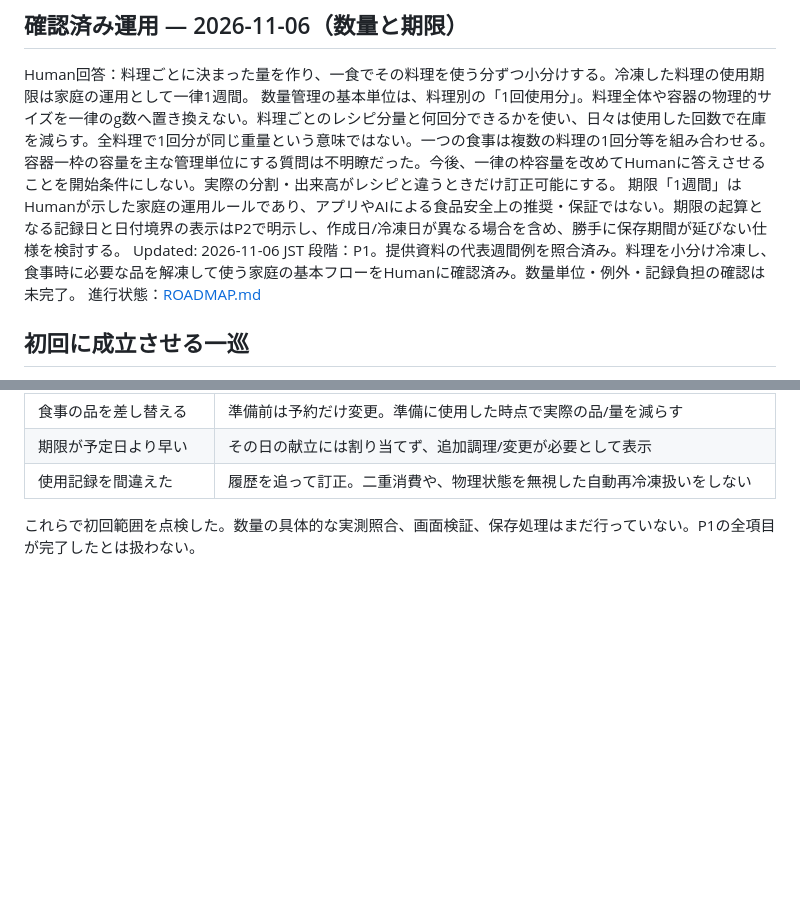
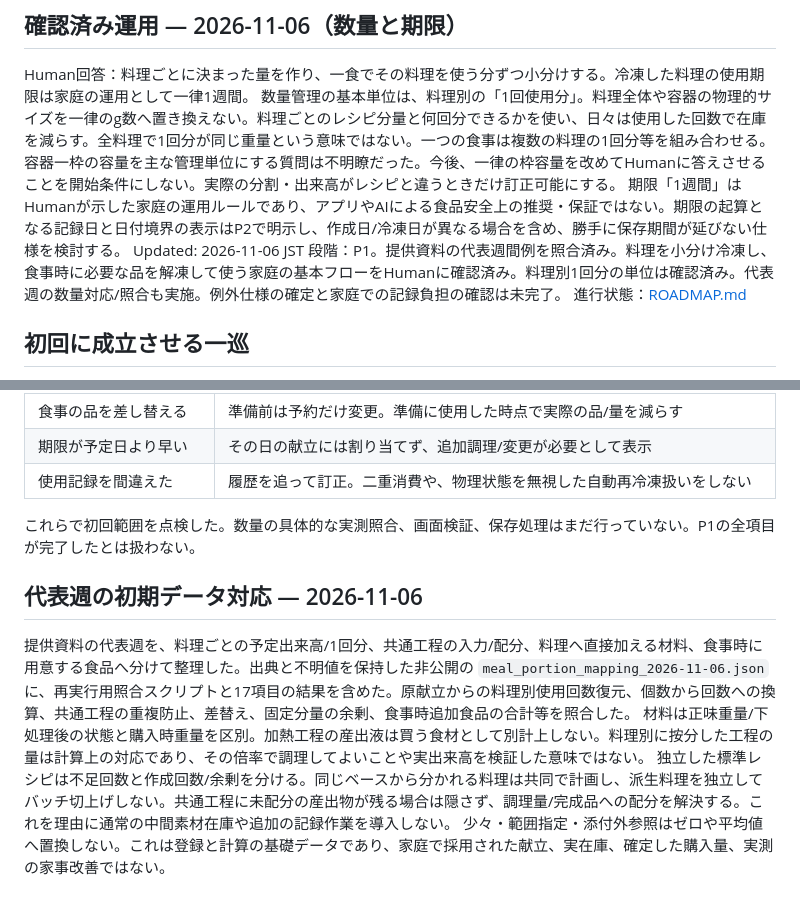
Before and after one commit to rolo9/creative-lab, a Markdown page: projects/meal-planner/WORKFLOW.md, 2 parts joined by grey strips. Rendered like a GitHub page; blank space fills up the shorter version.

Commit message:
Document portion mapping and verified quantity rules

```diff
--- a/projects/meal-planner/WORKFLOW.md
+++ b/projects/meal-planner/WORKFLOW.md
@@ -6,7 +6,7 @@ Human回答：料理ごとに決まった量を作り、一食でその料理を
 容器一枠の容量を主な管理単位にする質問は不明瞭だった。今後、一律の枠容量を改めてHumanに答えさせることを開始条件にしない。実際の分割・出来高がレシピと違うときだけ訂正可能にする。
 期限「1週間」はHumanが示した家庭の運用ルールであり、アプリやAIによる食品安全上の推奨・保証ではない。期限の起算となる記録日と日付境界の表示はP2で明示し、作成日/冷凍日が異なる場合を含め、勝手に保存期間が延びない仕様を検討する。
 Updated: 2026-11-06 JST
-段階：P1。提供資料の代表週間例を照合済み。料理を小分け冷凍し、食事時に必要な品を解凍して使う家庭の基本フローをHumanに確認済み。数量単位・例外・記録負担の確認は未完了。
+段階：P1。提供資料の代表週間例を照合済み。料理を小分け冷凍し、食事時に必要な品を解凍して使う家庭の基本フローをHumanに確認済み。料理別1回分の単位は確認済み。代表週の数量対応/照合も実施。例外仕様の確定と家庭での記録負担の確認は未完了。
 進行状態：[ROADMAP.md](ROADMAP.md)
 
 ## 初回に成立させる一巡
@@ -95,3 +95,9 @@ P1は未完了。食材在庫の記録粒度、期限の根拠、家庭の実作
 | 期限が予定日より早い | その日の献立には割り当てず、追加調理/変更が必要として表示 |
 | 使用記録を間違えた | 履歴を追って訂正。二重消費や、物理状態を無視した自動再冷凍扱いをしない |
 これらで初回範囲を点検した。数量の具体的な実測照合、画面検証、保存処理はまだ行っていない。P1の全項目が完了したとは扱わない。
+
+## 代表週の初期データ対応 — 2026-11-06
+提供資料の代表週を、料理ごとの予定出来高/1回分、共通工程の入力/配分、料理へ直接加える材料、食事時に用意する食品へ分けて整理した。出典と不明値を保持した非公開の `meal_portion_mapping_2026-11-06.json` に、再実行用照合スクリプトと17項目の結果を含めた。原献立からの料理別使用回数復元、個数から回数への換算、共通工程の重複防止、差替え、固定分量の余剰、食事時追加食品の合計等を照合した。
+材料は正味重量/下処理後の状態と購入時重量を区別。加熱工程の産出液は買う食材として別計上しない。料理別に按分した工程の量は計算上の対応であり、その倍率で調理してよいことや実出来高を検証した意味ではない。
+独立した標準レシピは不足回数と作成回数/余剰を分ける。同じベースから分かれる料理は共同で計画し、派生料理を独立してバッチ切上げしない。共通工程に未配分の産出物が残る場合は隠さず、調理量/完成品への配分を解決する。これを理由に通常の中間素材在庫や追加の記録作業を導入しない。
+少々・範囲指定・添付外参照はゼロや平均値へ置換しない。これは登録と計算の基礎データであり、家庭で採用された献立、実在庫、確定した購入量、実測の家事改善ではない。
```
